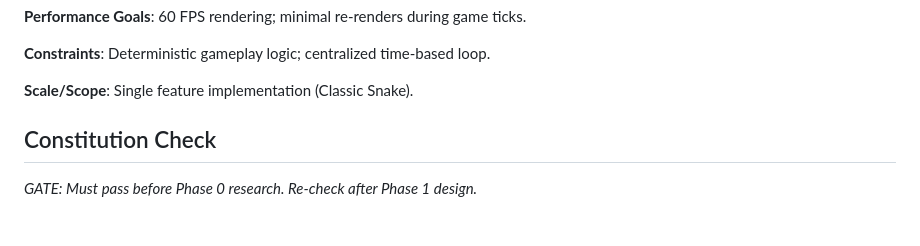
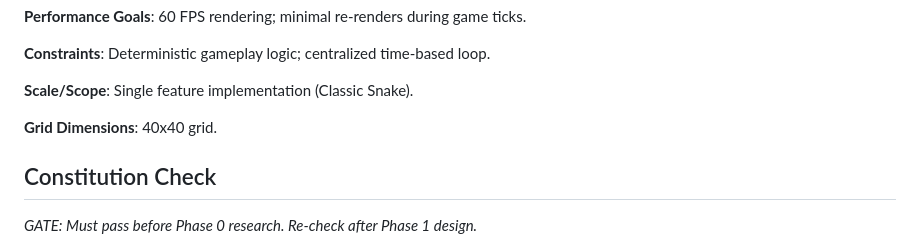
Before and after one commit to abhiindian/snake-game, a Markdown page: specs/001-classic-snake-game/plan.md, the part around the change. Drawn GitHub-style; blank space fills up the shorter version.

```diff
--- a/specs/001-classic-snake-game/plan.md
+++ b/specs/001-classic-snake-game/plan.md
@@ -29,6 +29,8 @@ Build a responsive, browser-based Snake Game using React and Redux Toolkit. The
 **Constraints**: Deterministic gameplay logic; centralized time-based loop.
 
 **Scale/Scope**: Single feature implementation (Classic Snake).
+
+**Grid Dimensions**: 40x40 grid.
 
 ## Constitution Check
 
```
Also changed, not shown: specs/001-classic-snake-game/spec.md (+2 -2 lines), specs/001-classic-snake-game/tasks.md (+4 -1 lines).
